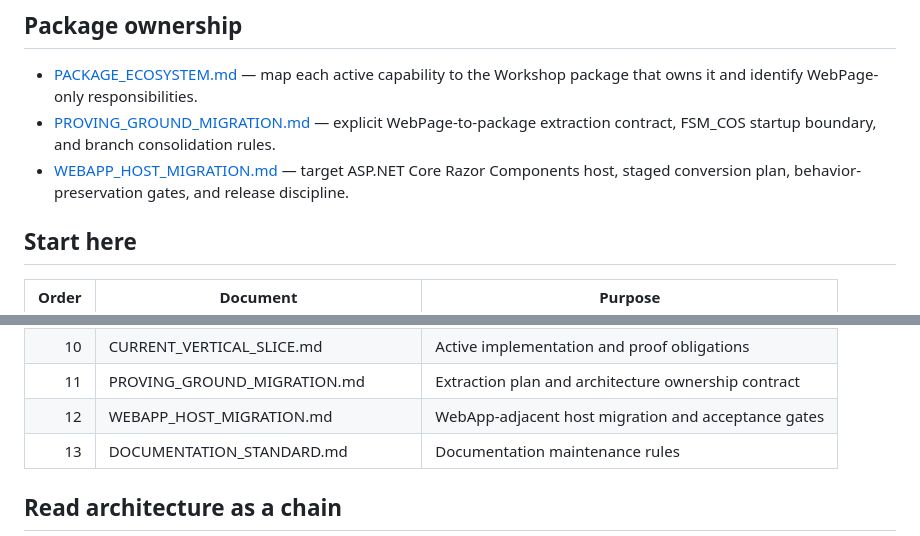
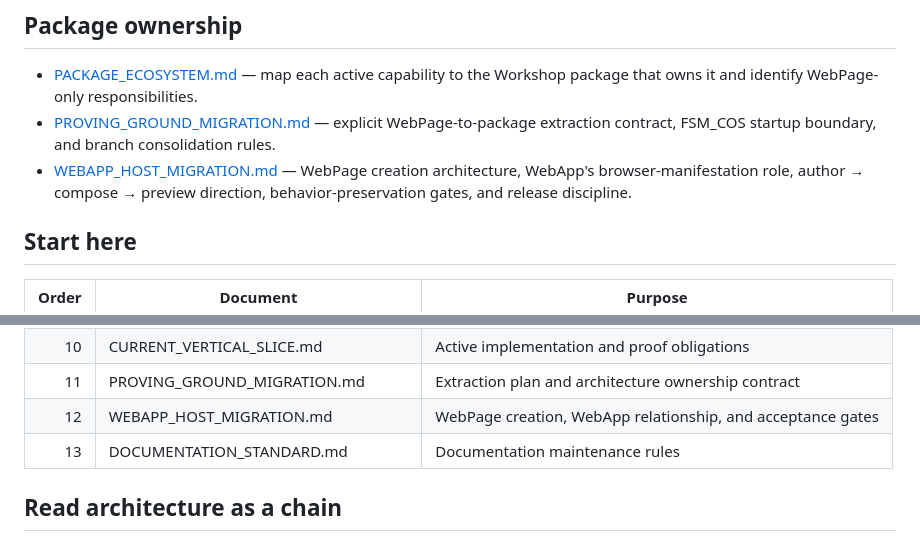
Before and after one commit to TrentBest/WebPage, a Markdown page: docs/DOCUMENTATION_INDEX.md, 2 parts joined by grey strips. GitHub-like rendering.

Commit message:
docs: align index with WebApp architecture clarification

```diff
--- a/docs/DOCUMENTATION_INDEX.md
+++ b/docs/DOCUMENTATION_INDEX.md
@@ -6,7 +6,7 @@
 
 - [PACKAGE_ECOSYSTEM.md](PACKAGE_ECOSYSTEM.md) — map each active capability to the Workshop package that owns it and identify WebPage-only responsibilities.
 - [PROVING_GROUND_MIGRATION.md](PROVING_GROUND_MIGRATION.md) — explicit WebPage-to-package extraction contract, FSM_COS startup boundary, and branch consolidation rules.
-- [WEBAPP_HOST_MIGRATION.md](WEBAPP_HOST_MIGRATION.md) — target ASP.NET Core Razor Components host, staged conversion plan, behavior-preservation gates, and release discipline.
+- [WEBAPP_HOST_MIGRATION.md](WEBAPP_HOST_MIGRATION.md) — WebPage creation architecture, WebApp's browser-manifestation role, author → compose → preview direction, behavior-preservation gates, and release discipline.
 
 ## Start here
 
@@ -23,7 +23,7 @@
 | 9 | DEEP_DIVE_PROVIDER_ARCHITECTURE.md | WebPage-only educational provider boundary |
 | 10 | CURRENT_VERTICAL_SLICE.md | Active implementation and proof obligations |
 | 11 | PROVING_GROUND_MIGRATION.md | Extraction plan and architecture ownership contract |
-| 12 | WEBAPP_HOST_MIGRATION.md | WebApp-adjacent host migration and acceptance gates |
+| 12 | WEBAPP_HOST_MIGRATION.md | WebPage creation, WebApp relationship, and acceptance gates |
 | 13 | DOCUMENTATION_STANDARD.md | Documentation maintenance rules |
 
 ## Read architecture as a chain
```
